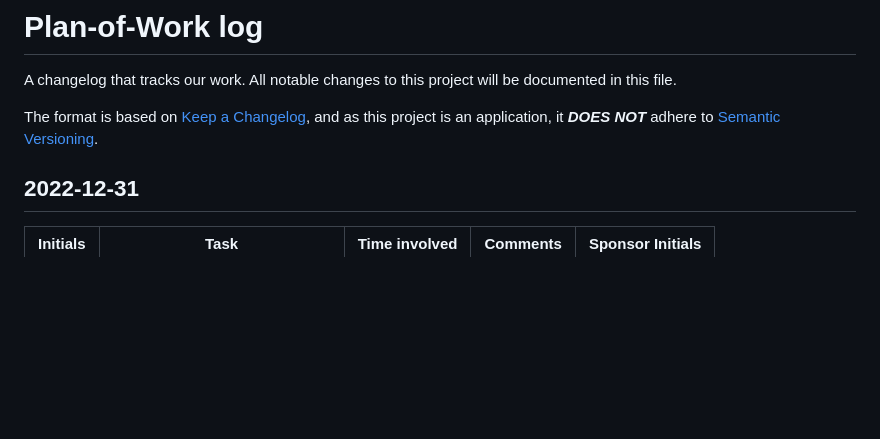
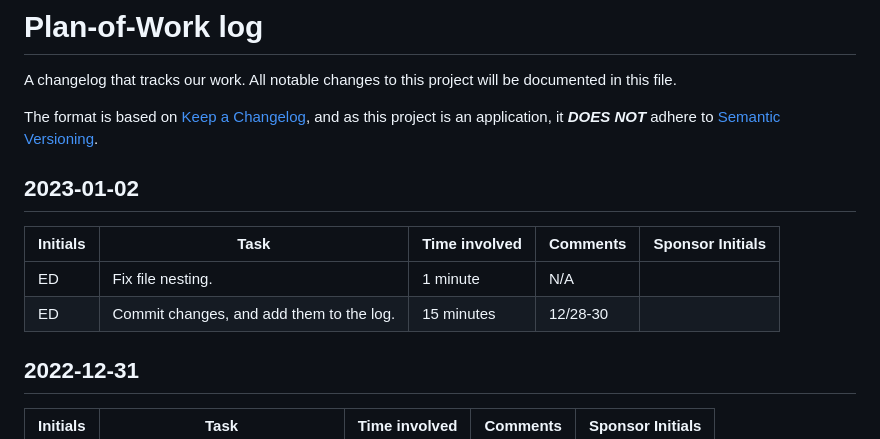
Before and after one commit to PHS-TSA/webmaster-22-23, a Markdown page: docs/CHANGELOG.md, the part around the change printed below. Drawn GitHub-style; blank space fills up the shorter version.

Commit message:
fix: file nesting

```diff
--- a/docs/CHANGELOG.md
+++ b/docs/CHANGELOG.md
@@ -4,6 +4,13 @@ A changelog that tracks our work. All notable changes to this project will be do
 
 The format is based on [Keep a Changelog][keep-a-changelog], and as this project
 is an application, it **_DOES NOT_** adhere to [Semantic Versioning][semver].
+
+## 2023-01-02
+
+| Initials | Task                                     | Time involved | Comments | Sponsor Initials |
+| -------- | ---------------------------------------- | ------------- | -------- | ---------------- |
+| ED       | Fix file nesting.                        | 1 minute      | N/A      |
+| ED       | Commit changes, and add them to the log. | 15 minutes    | 12/28-30 |
 
 ## 2022-12-31
 
```
Also changed, not shown: other parts of docs/CHANGELOG.md (+9 -9 lines).
